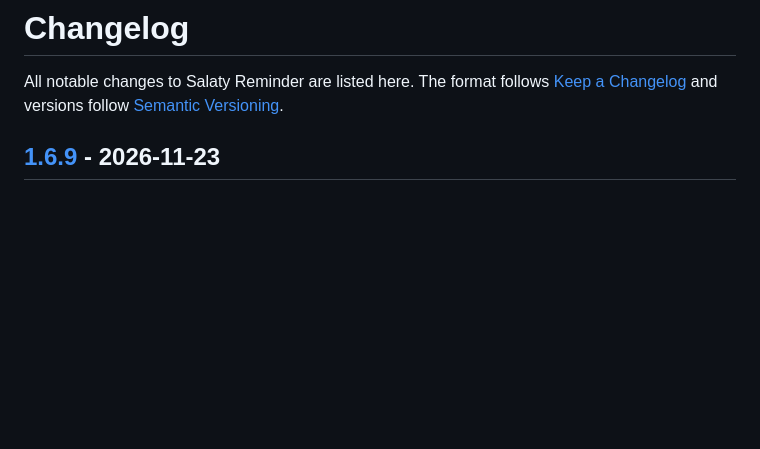
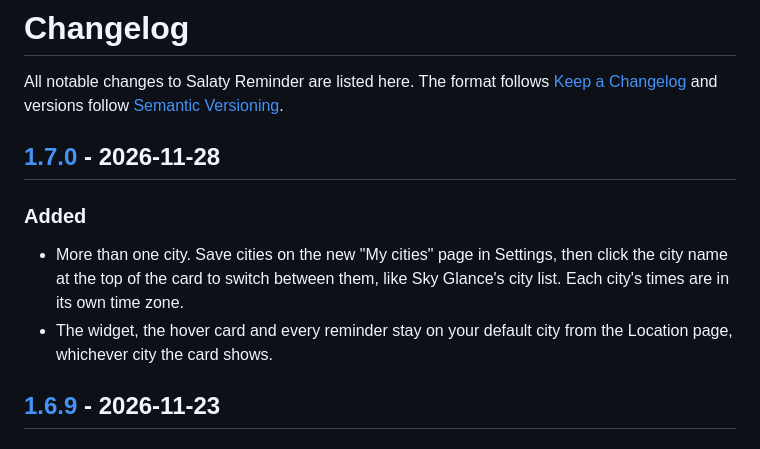
Before and after one commit to medovanx/salaty-reminder, a Markdown page: CHANGELOG.md, the part around one of its changes. GitHub-like rendering; blank space fills up the shorter version.

```diff
--- a/CHANGELOG.md
+++ b/CHANGELOG.md
@@ -2,6 +2,12 @@
 
 All notable changes to Salaty Reminder are listed here.
 The format follows [Keep a Changelog](https://keepachangelog.com/en/1.1.0/) and versions follow [Semantic Versioning](https://semver.org/).
+
+## [1.7.0] - 2026-11-28
+
+### Added
+- More than one city. Save cities on the new "My cities" page in Settings, then click the city name at the top of the card to switch between them, like Sky Glance's city list. Each city's times are in its own time zone.
+- The widget, the hover card and every reminder stay on your default city from the Location page, whichever city the card shows.
 
 ## [1.6.9] - 2026-11-23
 
```
Also changed, not shown: other parts of CHANGELOG.md (+1 -0 lines), README.md (+8 -1 lines), docs/screenshots/card-ar.png, docs/screenshots/card-city-en.png (added), docs/screenshots/card-en.png, docs/screenshots/card-ramadan-en.png, docs/screenshots/city-menu-en.png (added), docs/screenshots/hover-en.png, 9 other files.
